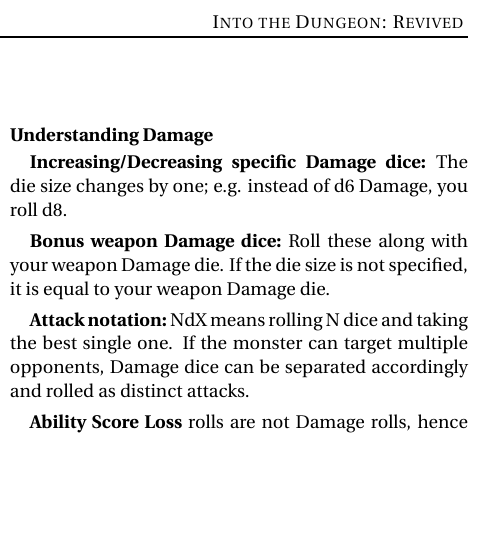
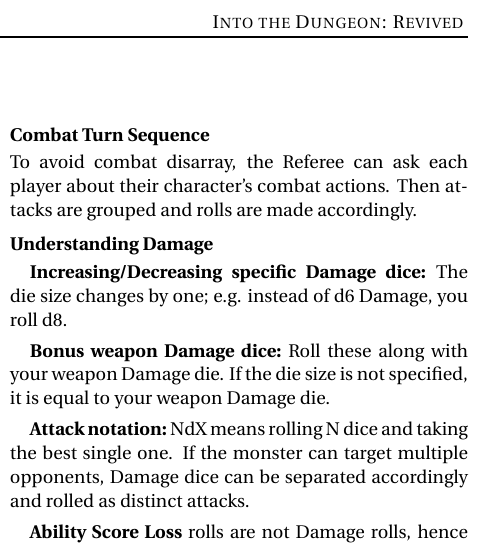
Before and after one commit to Vladar4/itdr, a LaTeX document (part5.tex): part of one column of page 2 of 2, cut so that both start at the same text, the shorter picture padded with empty space. Compiled offline with pdfLaTeX.

Commit message:
part5: a note on combat turn sequence

```diff
--- a/part5.tex
+++ b/part5.tex
@@ -55,6 +55,13 @@
 \vfill
 \break
 
+\index{Combat}
+\index{Turns}
+\paragraph{Combat Turn Sequence}
+To avoid combat disarray, the Referee can ask each player about their character's combat actions. Then attacks are grouped and rolls are made accordingly.
+
+\vfill
+
 \index{Attacks}
 \index{Damage}
 \index{Damage!bonus}
```
